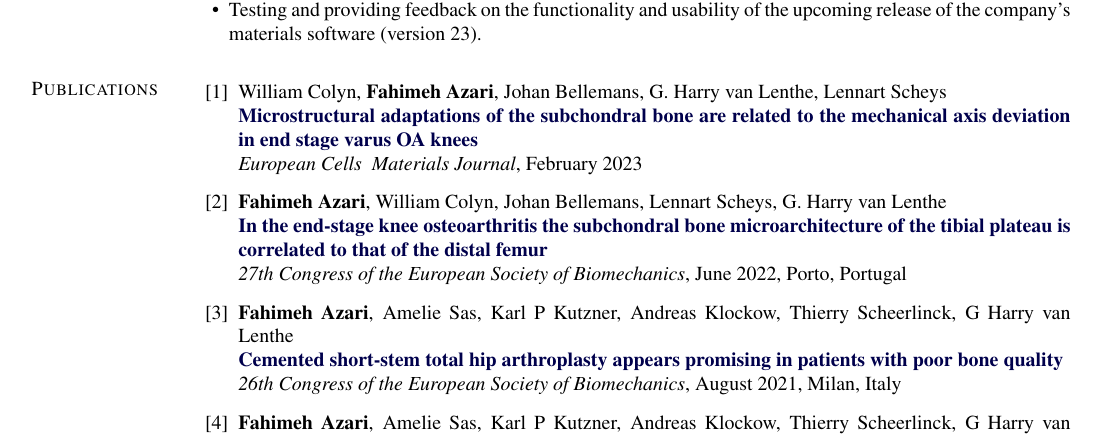
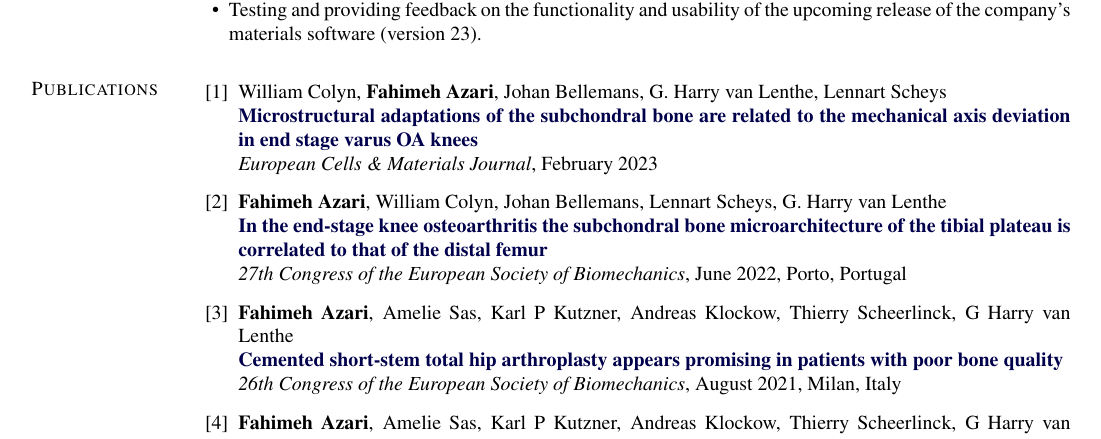
Before and after one commit to fahimehazari/resume, a LaTeX CV (fahimeh-azari-cv.tex): part of page 2 of 3, cut so that both start at the same text. Compiled offline with pdfLaTeX.

Commit message:
Update fahimeh-azari-cv.tex

```diff
--- a/fahimeh-azari-cv.tex
+++ b/fahimeh-azari-cv.tex
@@ -704,9 +704,9 @@ L4-L5 Motion Segment}
 \section{Publications}
 
 \begin{bibenum}
-	\item{} William Colyn, \textbf{Fahimeh Azari}, Johan Bellemans, G. Harry van Lenthe, Lennart Scheys\\
-	\href{https://www.ecmjournal.org/papers/vol045/vol045a05.php}{\textbf{Microstructural adaptations of the subchondral bone are related to the mechanical axis deviation in end stage varus OA knees}}\\
-	\textit{European Cells & Materials Journal}, February 2023
+	\item William Colyn, \textbf{Fahimeh Azari}, Johan Bellemans, G. Harry van Lenthe, Lennart Scheys\\
+\href{https://www.ecmjournal.org/papers/vol045/vol045a05.php}{\textbf{Microstructural adaptations of the subchondral bone are related to the mechanical axis deviation in end stage varus OA knees}}\\
+\textit{European Cells \& Materials Journal}, February 2023
 
 
 	\item{} \textbf{Fahimeh Azari}, William Colyn, Johan Bellemans, Lennart Scheys, G. Harry van Lenthe\\
```
